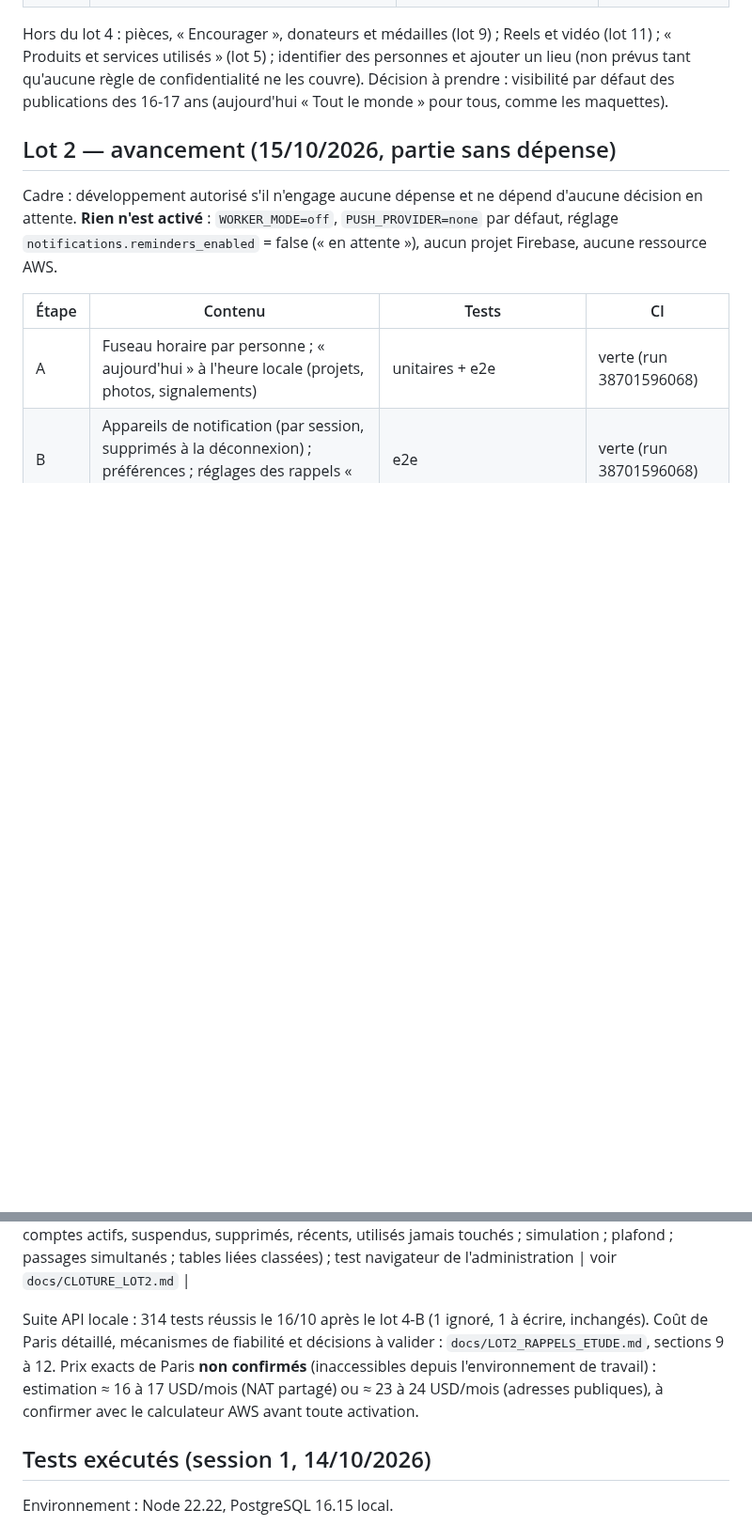
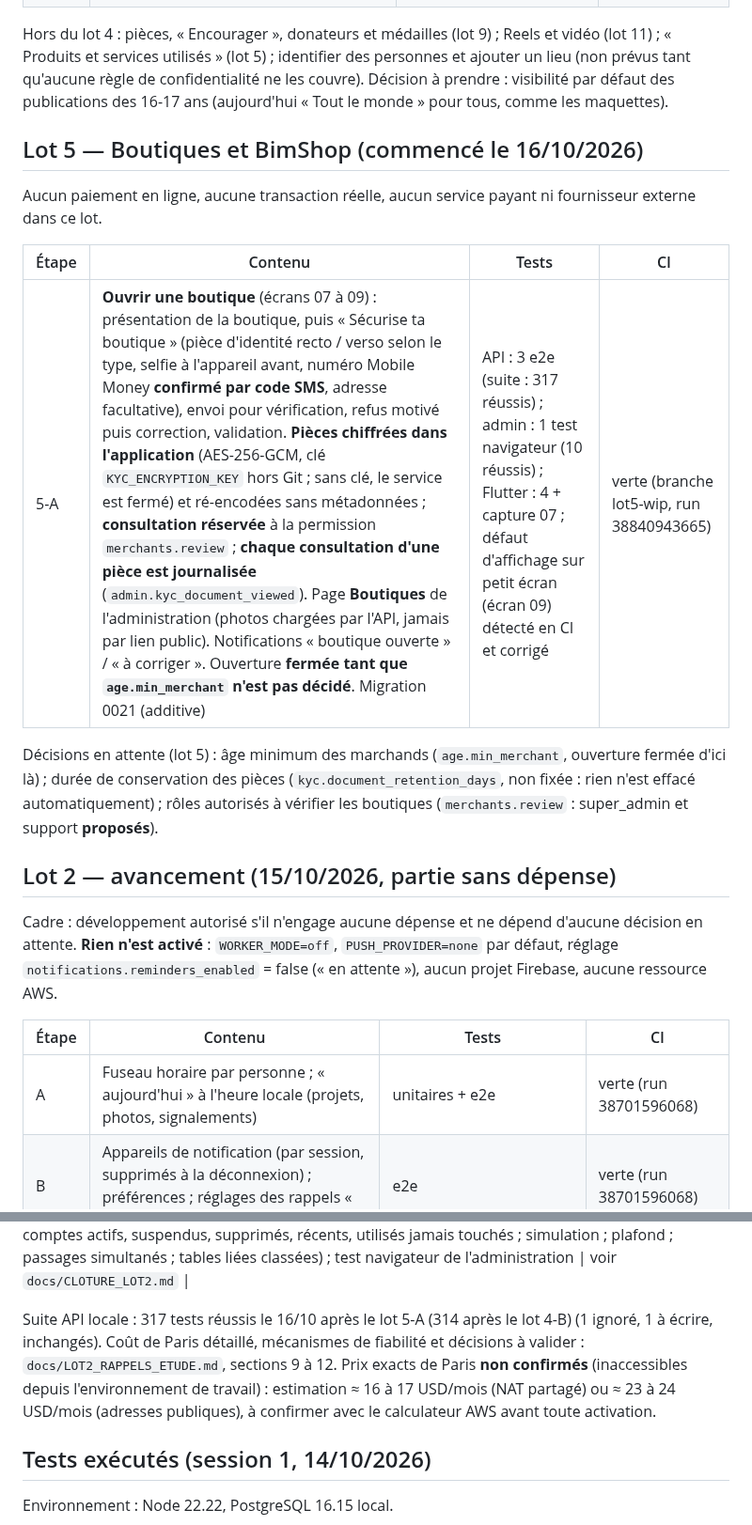
Before and after one commit to djannigraphi-prog/Bim, a Markdown page: PROJECT_STATUS.md, 2 parts joined by grey strips. Shown at 94% size. Rendered like a GitHub page; blank space fills up the shorter version.

Commit message:
PROJECT_STATUS : lot 5-A validé (CI verte, run 38840943665)
Co-Authored-By: Claude Opus 5.5 <noreply@anthropic.com>
Claude-Session: https://claude.ai/code/session_016WKuFxRDNC81FbMRt6sjMz

```diff
--- a/PROJECT_STATUS.md
+++ b/PROJECT_STATUS.md
@@ -100,6 +100,16 @@ Prochaines étapes possibles du lot 3 (sans dépense) : reprise d'une discussion
 
 Hors du lot 4 : pièces, « Encourager », donateurs et médailles (lot 9) ; Reels et vidéo (lot 11) ; « Produits et services utilisés » (lot 5) ; identifier des personnes et ajouter un lieu (non prévus tant qu'aucune règle de confidentialité ne les couvre). Décision à prendre : visibilité par défaut des publications des 16-17 ans (aujourd'hui « Tout le monde » pour tous, comme les maquettes).
 
+## Lot 5 — Boutiques et BimShop (commencé le 16/10/2026)
+
+Aucun paiement en ligne, aucune transaction réelle, aucun service payant ni fournisseur externe dans ce lot.
+
+| Étape | Contenu | Tests | CI |
+| --- | --- | --- | --- |
+| 5-A | **Ouvrir une boutique** (écrans 07 à 09) : présentation de la boutique, puis « Sécurise ta boutique » (pièce d'identité recto / verso selon le type, selfie à l'appareil avant, numéro Mobile Money **confirmé par code SMS**, adresse facultative), envoi pour vérification, refus motivé puis correction, validation. **Pièces chiffrées dans l'application** (AES-256-GCM, clé `KYC_ENCRYPTION_KEY` hors Git ; sans clé, le service est fermé) et ré-encodées sans métadonnées ; **consultation réservée** à la permission `merchants.review` ; **chaque consultation d'une pièce est journalisée** (`admin.kyc_document_viewed`). Page **Boutiques** de l'administration (photos chargées par l'API, jamais par lien public). Notifications « boutique ouverte » / « à corriger ». Ouverture **fermée tant que `age.min_merchant` n'est pas décidé**. Migration 0021 (additive) | API : 3 e2e (suite : 317 réussis) ; admin : 1 test navigateur (10 réussis) ; Flutter : 4 + capture 07 ; défaut d'affichage sur petit écran (écran 09) détecté en CI et corrigé | verte (branche lot5-wip, run 38840943665) |
+
+Décisions en attente (lot 5) : âge minimum des marchands (`age.min_merchant`, ouverture fermée d'ici là) ; durée de conservation des pièces (`kyc.document_retention_days`, non fixée : rien n'est effacé automatiquement) ; rôles autorisés à vérifier les boutiques (`merchants.review` : super_admin et support **proposés**).
+
 ## Lot 2 — avancement (15/10/2026, partie sans dépense)
 
 Cadre : développement autorisé s'il n'engage aucune dépense et ne dépend d'aucune décision en attente. **Rien n'est activé** : `WORKER_MODE=off`, `PUSH_PROVIDER=none` par défaut, réglage `notifications.reminders_enabled` = false (« en attente »), aucun projet Firebase, aucune ressource AWS.
@@ -123,7 +133,7 @@ Cadre : développement autorisé s'il n'engage aucune dépense et ne dépend d'a
 | N | **Décisions du 15/10, 15 h 44 (T-030)** : heures calmes option B (rappel à l'heure choisie envoyé, relances bloquées, jamais reportées) ; textes de Peni v3 (tâche en tête, pose encourageante), provisoires ; bouton « Les 3 textes de Peni » pour les téléphones (T17) | unitaires (7 cas d'heures calmes, nuit minute par minute, textes, copie de l'app identique au serveur) ; e2e (relance bloquée après coup, rappel initial envoyé, aucun doublon) ; Flutter | voir `docs/CLOTURE_LOT2.md` |
 | O | **Purge des comptes jamais vérifiés** (30 jours), **désactivée et en simulation par défaut** : verrou, plafond de 500, aucun code récent, audit sans donnée personnelle, page Maintenance de l'administration (simulation à la demande) ; migration 0016 | 9 e2e (dont : comptes actifs, suspendus, supprimés, récents, utilisés jamais touchés ; simulation ; plafond ; passages simultanés ; tables liées classées) ; test navigateur de l'administration | voir `docs/CLOTURE_LOT2.md` |
 
-Suite API locale : 314 tests réussis le 16/10 après le lot 4-B (1 ignoré, 1 à écrire, inchangés). Coût de Paris détaillé, mécanismes de fiabilité et décisions à valider : `docs/LOT2_RAPPELS_ETUDE.md`, sections 9 à 12. Prix exacts de Paris **non confirmés** (inaccessibles depuis l'environnement de travail) : estimation ≈ 16 à 17 USD/mois (NAT partagé) ou ≈ 23 à 24 USD/mois (adresses publiques), à confirmer avec le calculateur AWS avant toute activation.
+Suite API locale : 317 tests réussis le 16/10 après le lot 5-A (314 après le lot 4-B) (1 ignoré, 1 à écrire, inchangés). Coût de Paris détaillé, mécanismes de fiabilité et décisions à valider : `docs/LOT2_RAPPELS_ETUDE.md`, sections 9 à 12. Prix exacts de Paris **non confirmés** (inaccessibles depuis l'environnement de travail) : estimation ≈ 16 à 17 USD/mois (NAT partagé) ou ≈ 23 à 24 USD/mois (adresses publiques), à confirmer avec le calculateur AWS avant toute activation.
 
 ## Tests exécutés (session 1, 14/10/2026)
 
```
Also changed, not shown: other parts of PROJECT_STATUS.md (+1 -1 lines).
